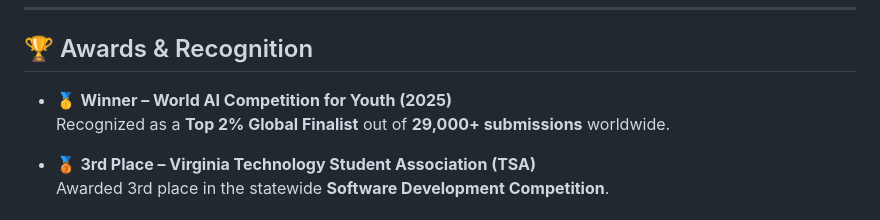
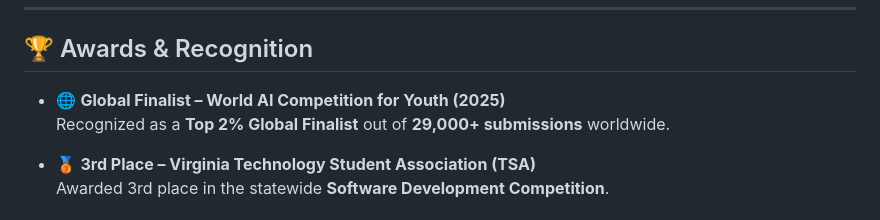
Before and after one commit to JayChauhan2/DiseaseDetectorPlants, a Markdown page: README.md, the part around the change. Rendered like a GitHub page.

Commit message:
docs: update World AI Competition designation to Global Finalist

```diff
--- a/README.md
+++ b/README.md
@@ -6,7 +6,7 @@
 
 ## 🏆 Awards & Recognition
 
-* 🥇 **Winner – World AI Competition for Youth (2025)**
+* 🌐 **Global Finalist – World AI Competition for Youth (2025)**
   Recognized as a **Top 2% Global Finalist** out of **29,000+ submissions** worldwide.
 
 * 🥉 **3rd Place – Virginia Technology Student Association (TSA)**
```
